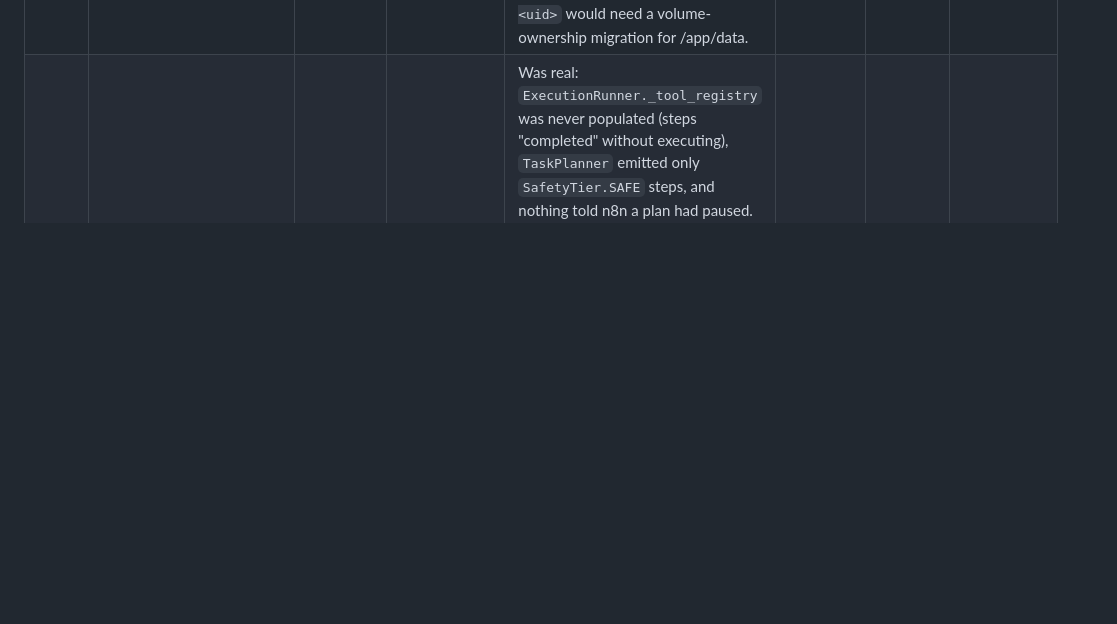
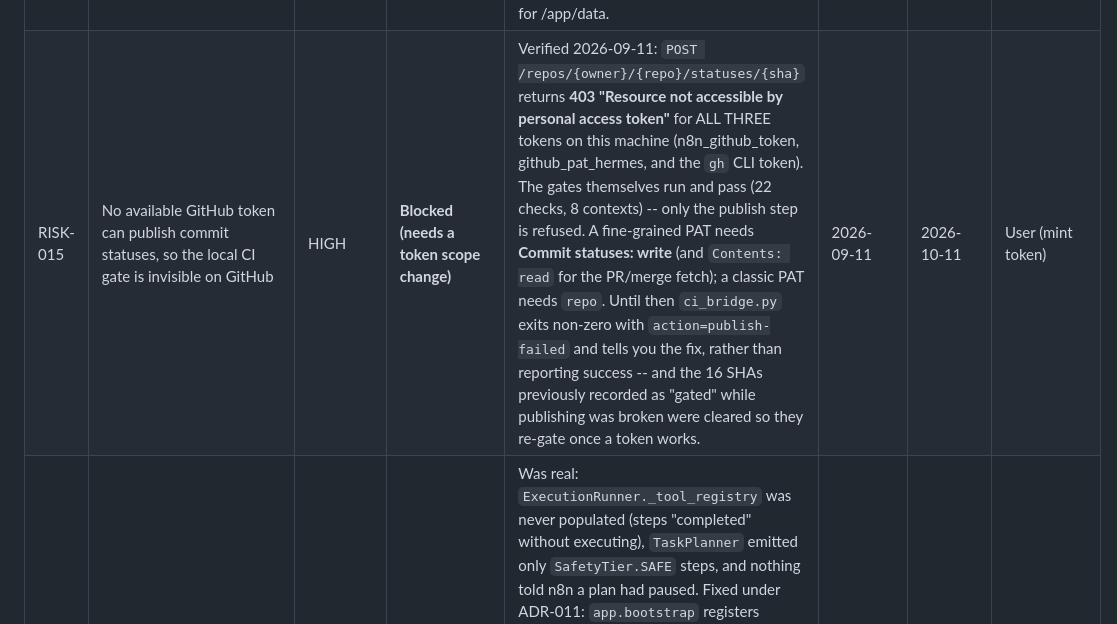
Before and after one commit to Er-Sajan-PLG/JARVIS, a Markdown page: docs/ACCEPTED_RISKS.md, the part around the change. GitHub-like rendering; blank space fills up the shorter version.

Commit message:
docs(risks): record RISK-015, no token can publish commit statuses

```diff
--- a/docs/ACCEPTED_RISKS.md
+++ b/docs/ACCEPTED_RISKS.md
@@ -19,6 +19,7 @@ expiry; a lapsed entry is a governance failure.
 | RISK-011 | Commits are format-checked but neither signed nor DCO-signed-off | LOW | **Accepted (gap)** | commitlint enforces Conventional Commits; GPG/SSH commit signing and DCO sign-off are not enforced. | 2026-09-10 | 2026-12-10 | Dev |
 | RISK-012 | The n8n gate cannot make a PR unmergeable on GitHub | HIGH | **Accepted (platform limit)** | Branch protection returns 403 on a private free-tier repo, so the gate publishes commit statuses but cannot block the merge button. Enforcement is n8n-side: the pipeline stops, the human merge button stays green. | 2026-09-10 | 2026-10-10 | User (plan call) |
 | RISK-013 | Dockerfile: unpinned apt/pip versions and a non-numeric runtime user (hadolint DL3008/DL3013/DL3066) | LOW | **Accepted (documented)** | Suppressions are explicit in `.hadolint.yaml` with rationale, never silent. apt packages are build-only from the digest-pinned base image; Python deps are pinned by requirements.txt; `useradd -r` allocates the uid, so pinning `USER <uid>` would need a volume-ownership migration for /app/data. | 2026-09-10 | 2026-12-10 | Dev |
+| RISK-015 | No available GitHub token can publish commit statuses, so the local CI gate is invisible on GitHub | HIGH | **Blocked (needs a token scope change)** | Verified 2026-09-11: `POST /repos/{owner}/{repo}/statuses/{sha}` returns **403 "Resource not accessible by personal access token"** for ALL THREE tokens on this machine (n8n_github_token, github_pat_hermes, and the `gh` CLI token). The gates themselves run and pass (22 checks, 8 contexts) -- only the publish step is refused. A fine-grained PAT needs **Commit statuses: write** (and `Contents: read` for the PR/merge fetch); a classic PAT needs `repo`. Until then `ci_bridge.py` exits non-zero with `action=publish-failed` and tells you the fix, rather than reporting success -- and the 16 SHAs previously recorded as "gated" while publishing was broken were cleared so they re-gate once a token works. | 2026-09-11 | 2026-10-11 | User (mint token) |
 | RISK-014 | The HITL approval gate is unreachable from the running pipeline | HIGH | **Resolved (2026-09-10, verified live)** | Was real: `ExecutionRunner._tool_registry` was never populated (steps "completed" without executing), `TaskPlanner` emitted only `SafetyTier.SAFE` steps, and nothing told n8n a plan had paused. Fixed under ADR-011: `app.bootstrap` registers `DEFAULT_TOOLSET`, the planner routes directory-creating intents to the DESTRUCTIVE `create_directory` step, n8n polls `GET /hitl/pending`, and `notified_at` keeps announcements to one per approval. Verified end-to-end against the live API (pause → Slack once → approve via webhook → the directory is created; 10/10 and 7/8 loop checks). Residual: only one DESTRUCTIVE tool exists, so gate coverage is narrow. | 2026-09-10 | 2026-10-10 (next review) | Architecture |
 
 ## Rules
```
